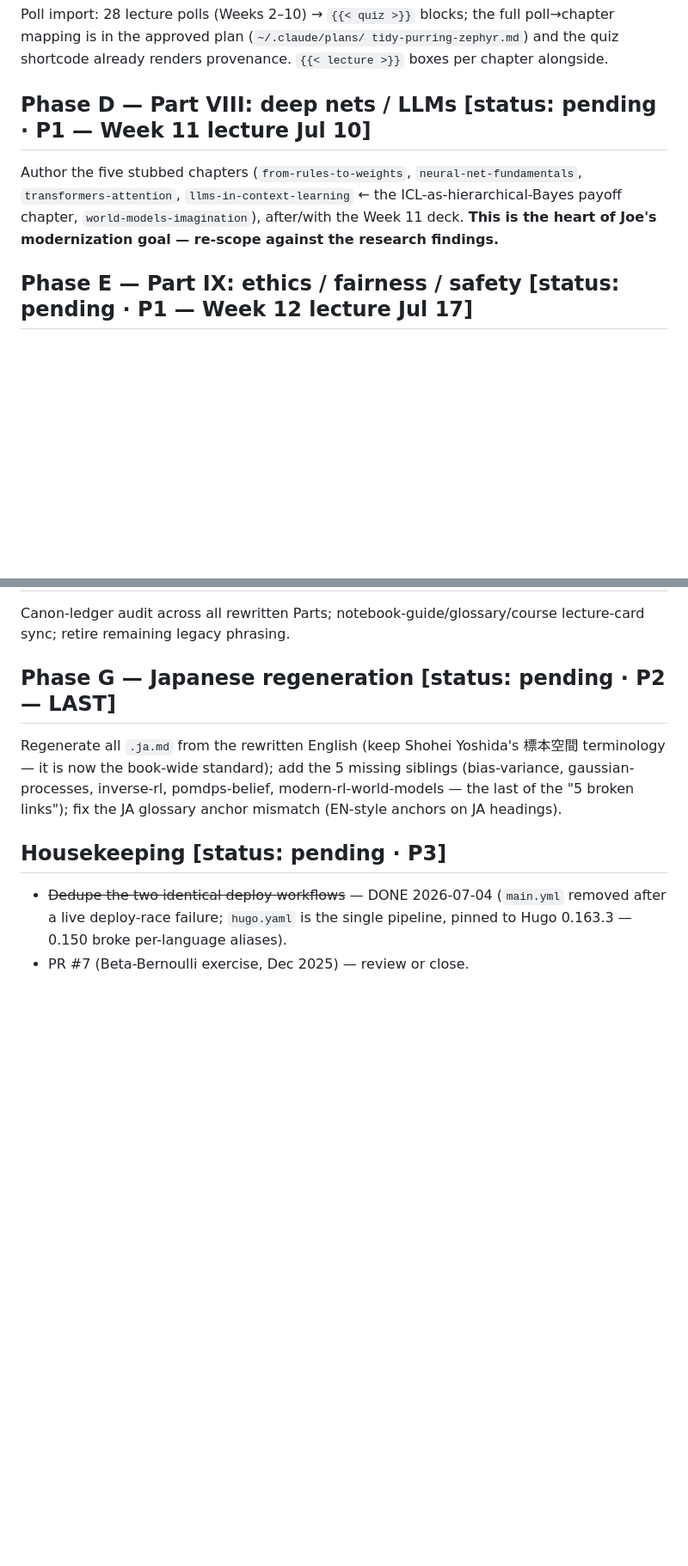
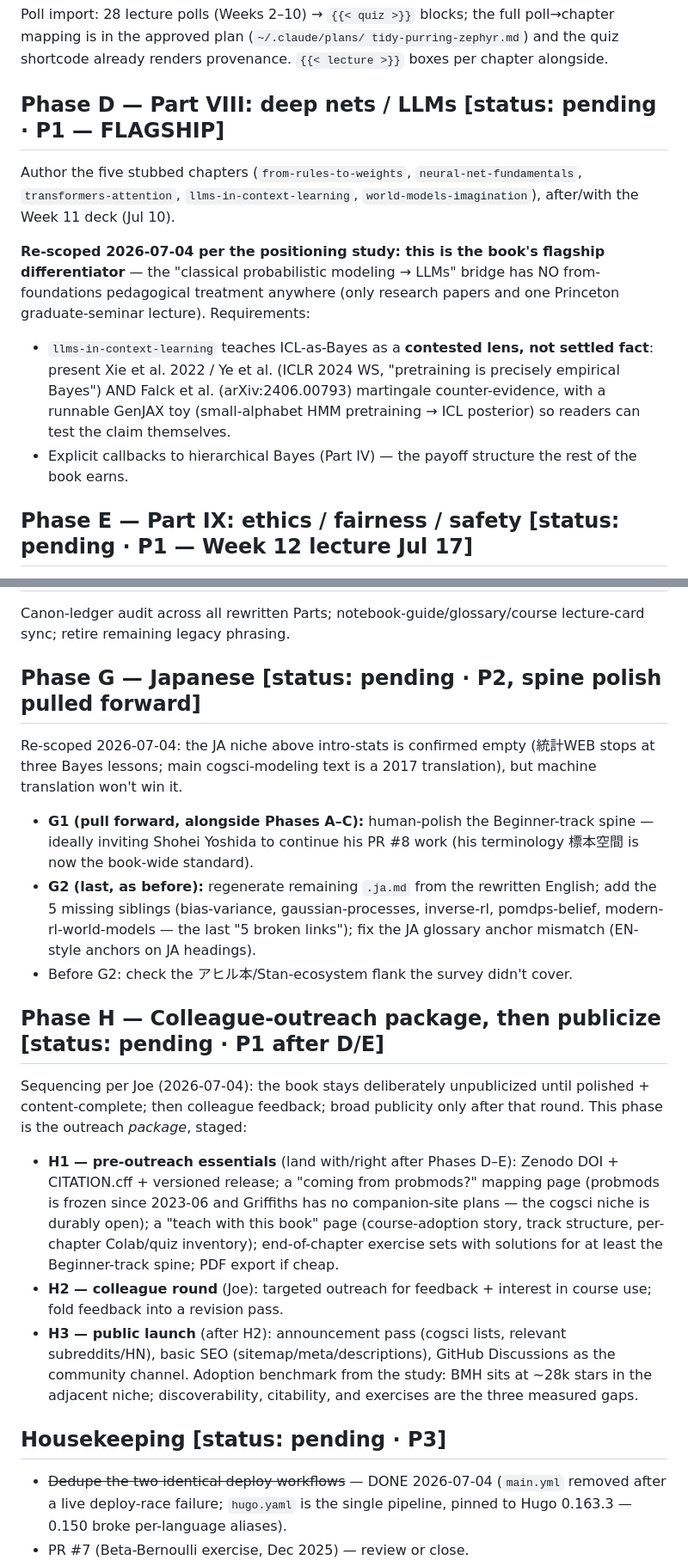
Before and after one commit to josephausterweil/probintro, a Markdown page: ROADMAP.md, 2 parts joined by grey strips. Shown at 86% size. GitHub-like rendering; blank space fills up the shorter version.

Commit message:
ROADMAP: fold in positioning-study findings + Joe's sequencing
Phase D -> flagship (contested-lens ICL-as-Bayes requirement); new Phase
H (colleague-outreach package H1 -> colleague round H2 -> public launch
H3 — no publicity before polish, per Joe); Phase G split (G1 human-
polished Beginner-spine JA pulled forward, G2 full regeneration last);
decision log updated (probmods frozen + no Griffiths companion plans ->
durable cogsci-successor niche).

Co-Authored-By: Claude Fable 5 <noreply@anthropic.com>
Claude-Session: https://claude.ai/code/session_01KfRB8CtSsqeXmR8RUY8zmz

```diff
--- a/ROADMAP.md
+++ b/ROADMAP.md
@@ -55,13 +55,25 @@ poll→chapter mapping is in the approved plan (`~/.claude/plans/
 tidy-purring-zephyr.md`) and the quiz shortcode already renders provenance.
 `{{< lecture >}}` boxes per chapter alongside.
 
-## Phase D — Part VIII: deep nets / LLMs  [status: pending · P1 — Week 11 lecture Jul 10]
+## Phase D — Part VIII: deep nets / LLMs  [status: pending · P1 — FLAGSHIP]
 
 Author the five stubbed chapters (`from-rules-to-weights`,
 `neural-net-fundamentals`, `transformers-attention`,
-`llms-in-context-learning` ← the ICL-as-hierarchical-Bayes payoff chapter,
-`world-models-imagination`), after/with the Week 11 deck. **This is the heart
-of Joe's modernization goal — re-scope against the research findings.**
+`llms-in-context-learning`, `world-models-imagination`), after/with the
+Week 11 deck (Jul 10).
+
+**Re-scoped 2026-07-04 per the positioning study: this is the book's
+flagship differentiator** — the "classical probabilistic modeling → LLMs"
+bridge has NO from-foundations pedagogical treatment anywhere (only research
+papers and one Princeton graduate-seminar lecture). Requirements:
+- `llms-in-context-learning` teaches ICL-as-Bayes as a **contested lens, not
+  settled fact**: present Xie et al. 2022 / Ye et al. (ICLR 2024 WS,
+  "pretraining is precisely empirical Bayes") AND Falck et al.
+  (arXiv:2406.00793) martingale counter-evidence, with a runnable GenJAX toy
+  (small-alphabet HMM pretraining → ICL posterior) so readers can test the
+  claim themselves.
+- Explicit callbacks to hierarchical Bayes (Part IV) — the payoff structure
+  the rest of the book earns.
 
 ## Phase E — Part IX: ethics / fairness / safety  [status: pending · P1 — Week 12 lecture Jul 17]
 
@@ -74,13 +86,40 @@ Author the four stubbed chapters (`adversarial-examples`,
 Canon-ledger audit across all rewritten Parts; notebook-guide/glossary/course
 lecture-card sync; retire remaining legacy phrasing.
 
-## Phase G — Japanese regeneration  [status: pending · P2 — LAST]
+## Phase G — Japanese  [status: pending · P2, spine polish pulled forward]
 
-Regenerate all `.ja.md` from the rewritten English (keep Shohei Yoshida's
-標本空間 terminology — it is now the book-wide standard); add the 5 missing
-siblings (bias-variance, gaussian-processes, inverse-rl, pomdps-belief,
-modern-rl-world-models — the last of the "5 broken links"); fix the JA
-glossary anchor mismatch (EN-style anchors on JA headings).
+Re-scoped 2026-07-04: the JA niche above intro-stats is confirmed empty
+(統計WEB stops at three Bayes lessons; main cogsci-modeling text is a 2017
+translation), but machine translation won't win it.
+- **G1 (pull forward, alongside Phases A–C):** human-polish the
+  Beginner-track spine — ideally inviting Shohei Yoshida to continue his
+  PR #8 work (his terminology 標本空間 is now the book-wide standard).
+- **G2 (last, as before):** regenerate remaining `.ja.md` from the rewritten
+  English; add the 5 missing siblings (bias-variance, gaussian-processes,
+  inverse-rl, pomdps-belief, modern-rl-world-models — the last "5 broken
+  links"); fix the JA glossary anchor mismatch (EN-style anchors on JA
+  headings).
+- Before G2: check the アヒル本/Stan-ecosystem flank the survey didn't cover.
+
+## Phase H — Colleague-outreach package, then publicize  [status: pending · P1 after D/E]
+
+Sequencing per Joe (2026-07-04): the book stays deliberately unpublicized
+until polished + content-complete; then colleague feedback; broad publicity
+only after that round. This phase is the outreach *package*, staged:
+- **H1 — pre-outreach essentials** (land with/right after Phases D–E):
+  Zenodo DOI + CITATION.cff + versioned release; a "coming from probmods?"
+  mapping page (probmods is frozen since 2023-06 and Griffiths has no
+  companion-site plans — the cogsci niche is durably open); a "teach with
+  this book" page (course-adoption story, track structure, per-chapter
+  Colab/quiz inventory); end-of-chapter exercise sets with solutions for at
+  least the Beginner-track spine; PDF export if cheap.
+- **H2 — colleague round** (Joe): targeted outreach for feedback + interest
+  in course use; fold feedback into a revision pass.
+- **H3 — public launch** (after H2): announcement pass (cogsci lists,
+  relevant subreddits/HN), basic SEO (sitemap/meta/descriptions), GitHub
+  Discussions as the community channel. Adoption benchmark from the study:
+  BMH sits at ~28k stars in the adjacent niche; discoverability, citability,
+  and exercises are the three measured gaps.
 
 ## Housekeeping  [status: pending · P3]
 
```
Also changed, not shown: other parts of ROADMAP.md (+11 -2 lines).
